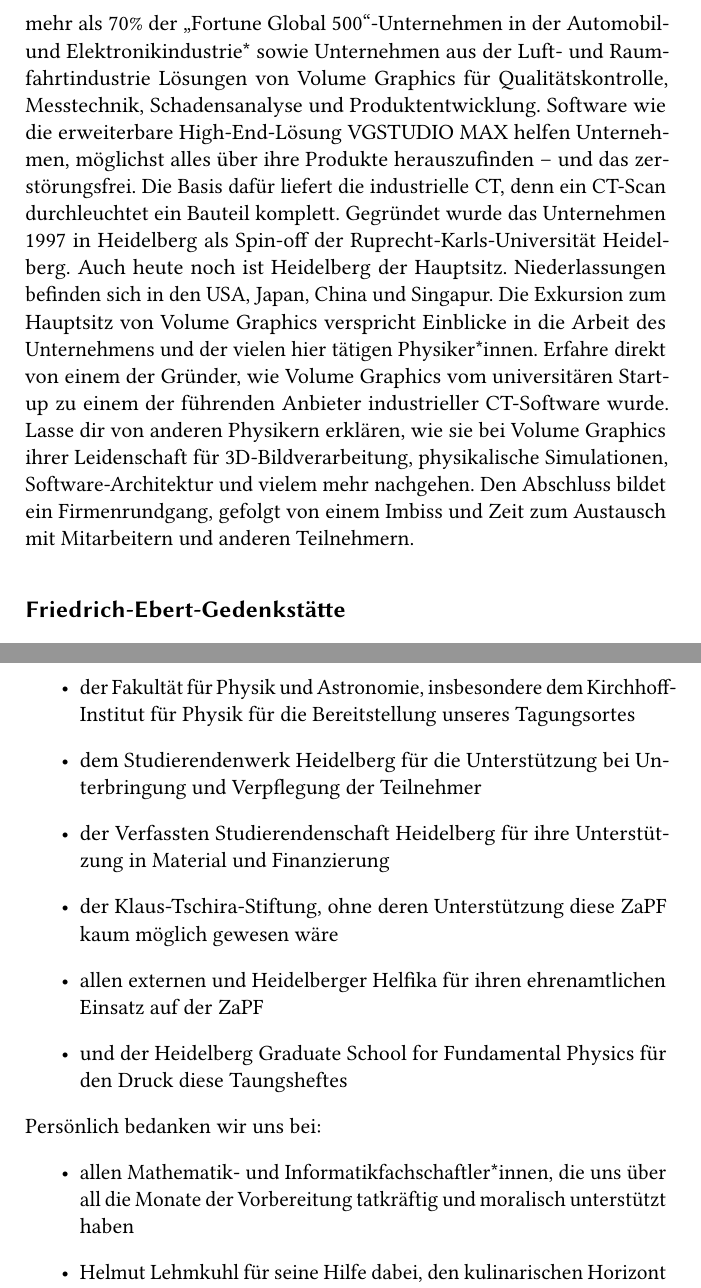
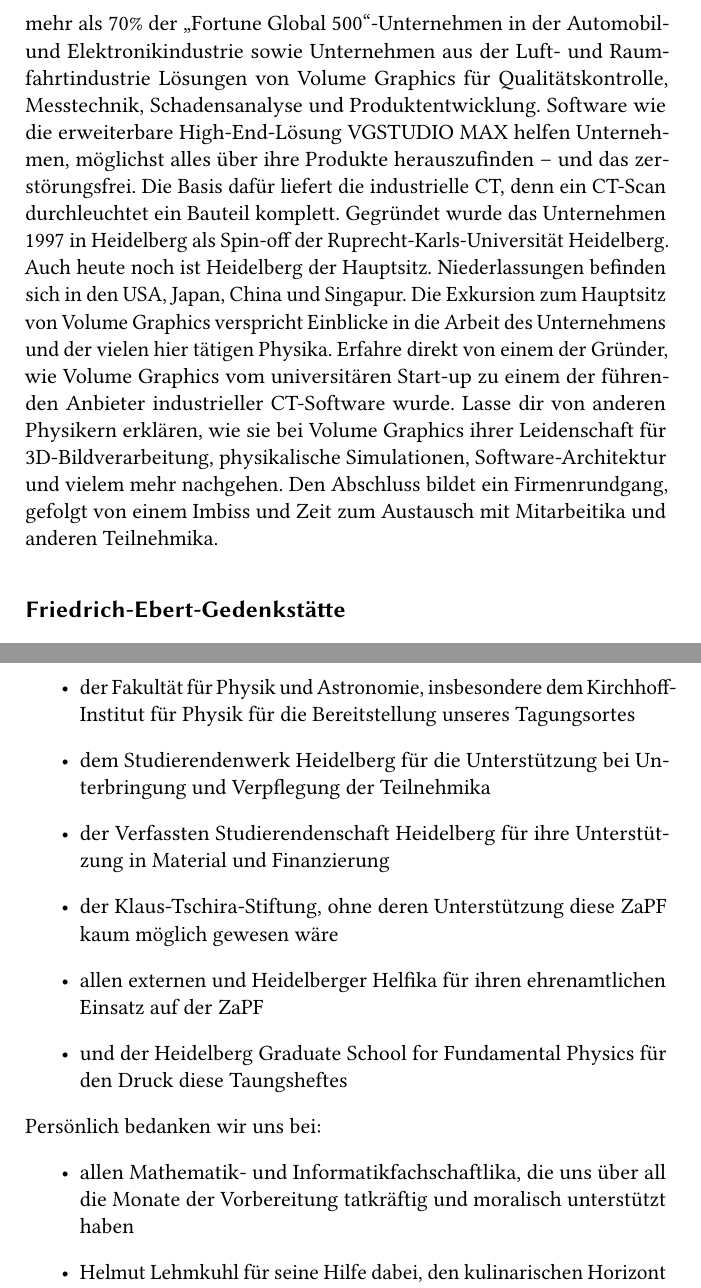
Before and after one commit to FachschaftMathPhysInfo/zapf-tagungsheft, a LaTeX book (main.tex, which reads chapters/ablauf/exkursionen.tex, chapters/danksagung.tex): two parts of pages 35 and 71 of 73, joined at a grey line, cut so that both start at the same text. Compiled offline with pdfLaTeX.

Commit message:
gender issue

```diff
--- a/chapters/ablauf/exkursionen.tex
+++ b/chapters/ablauf/exkursionen.tex
@@ -70,7 +70,7 @@
 \textbf{Treffpunkt} \quad \quad \quad \= Haupteingang Mathematikon\\
 \textbf{Uhrzeit} \> 9:20
 \end{tabbing}
-Volume Graphics entwickelt führende Software zur Analyse und Visualisierung industrieller 3D-Computertomographiedaten. Weltweit nutzen mehr als 70\% der „Fortune Global 500“-Unternehmen in der Automobil- und Elektronikindustrie* sowie Unternehmen aus der Luft- und Raumfahrtindustrie Lösungen von Volume Graphics für Qualitätskontrolle, Messtechnik, Schadensanalyse und Produktentwicklung. Software wie die erweiterbare High-End-Lösung VGSTUDIO MAX helfen Unternehmen, möglichst alles über ihre Produkte herauszufinden – und das zerstörungsfrei. Die Basis dafür liefert die industrielle CT, denn ein CT-Scan durchleuchtet ein Bauteil komplett. Gegründet wurde das Unternehmen 1997 in Heidelberg als Spin-off der Ruprecht-Karls-Universität Heidelberg. Auch heute noch ist Heidelberg der Hauptsitz. Niederlassungen befinden sich in den USA, Japan, China und Singapur. Die Exkursion zum Hauptsitz von Volume Graphics verspricht Einblicke in die Arbeit des Unternehmens und der vielen hier tätigen Physiker*innen. Erfahre direkt von einem der Gründer, wie Volume Graphics vom universitären Start-up zu einem der führenden Anbieter industrieller CT-Software wurde. Lasse dir von anderen Physikern erklären, wie sie bei Volume Graphics ihrer Leidenschaft für 3D-Bildverarbeitung, physikalische Simulationen, Software-Architektur und vielem mehr nachgehen. Den Abschluss bildet ein Firmenrundgang, gefolgt von einem Imbiss und Zeit zum Austausch mit Mitarbeitern und anderen Teilnehmern.
+Volume Graphics entwickelt führende Software zur Analyse und Visualisierung industrieller 3D-Computertomographiedaten. Weltweit nutzen mehr als 70\% der „Fortune Global 500“-Unternehmen in der Automobil- und Elektronikindustrie sowie Unternehmen aus der Luft- und Raumfahrtindustrie Lösungen von Volume Graphics für Qualitätskontrolle, Messtechnik, Schadensanalyse und Produktentwicklung. Software wie die erweiterbare High-End-Lösung VGSTUDIO MAX helfen Unternehmen, möglichst alles über ihre Produkte herauszufinden – und das zerstörungsfrei. Die Basis dafür liefert die industrielle CT, denn ein CT-Scan durchleuchtet ein Bauteil komplett. Gegründet wurde das Unternehmen 1997 in Heidelberg als Spin-off der Ruprecht-Karls-Universität Heidelberg. Auch heute noch ist Heidelberg der Hauptsitz. Niederlassungen befinden sich in den USA, Japan, China und Singapur. Die Exkursion zum Hauptsitz von Volume Graphics verspricht Einblicke in die Arbeit des Unternehmens und der vielen hier tätigen Physika. Erfahre direkt von einem der Gründer, wie Volume Graphics vom universitären Start-up zu einem der führenden Anbieter industrieller CT-Software wurde. Lasse dir von anderen Physikern erklären, wie sie bei Volume Graphics ihrer Leidenschaft für 3D-Bildverarbeitung, physikalische Simulationen, Software-Architektur und vielem mehr nachgehen. Den Abschluss bildet ein Firmenrundgang, gefolgt von einem Imbiss und Zeit zum Austausch mit Mitarbeitika und anderen Teilnehmika.
 
 \subsection*{Friedrich-Ebert-Gedenkstätte}
 \begin{tabbing}
--- a/chapters/danksagung.tex
+++ b/chapters/danksagung.tex
@@ -6,7 +6,7 @@
 Für die Unterstützung bei der Planung und Durchführung der ZaPF danken wir:
 \begin{itemize}
 \item der Fakultät für Physik und Astronomie, insbesondere dem Kirchhoff-Institut für Physik für die Bereitstellung unseres Tagungsortes
-\item dem Studierendenwerk Heidelberg für die Unterstützung bei Unterbringung und Verpflegung der Teilnehmer
+\item dem Studierendenwerk Heidelberg für die Unterstützung bei Unterbringung und Verpflegung der Teilnehmika
 \item der Verfassten Studierendenschaft Heidelberg für ihre Unterstützung in Material und Finanzierung
 \item der Klaus-Tschira-Stiftung, ohne deren Unterstützung diese ZaPF kaum möglich gewesen wäre
 \item allen externen und Heidelberger Helfika für ihren ehrenamtlichen Einsatz auf der ZaPF
@@ -14,6 +14,6 @@
 \end{itemize}
  Persönlich bedanken wir uns bei:
  \begin{itemize}
- \item allen Mathematik- und Informatikfachschaftler*innen, die uns über all die Monate der Vorbereitung tatkräftig und moralisch unterstützt haben
+ \item allen Mathematik- und Informatikfachschaftlika, die uns über all die Monate der Vorbereitung tatkräftig und moralisch unterstützt haben
  \item Helmut Lehmkuhl für seine Hilfe dabei, den kulinarischen Horizont der ZaPF zu erweitern
  \end{itemize}
```
Also changed, not shown: chapters/heidelberg/fakultaet.tex (+1 -1 lines), chapters/vorwort/orgagruss.tex (+1 -1 lines), chapters/ablauf/exkursionen.tex (2 more changed lines).
